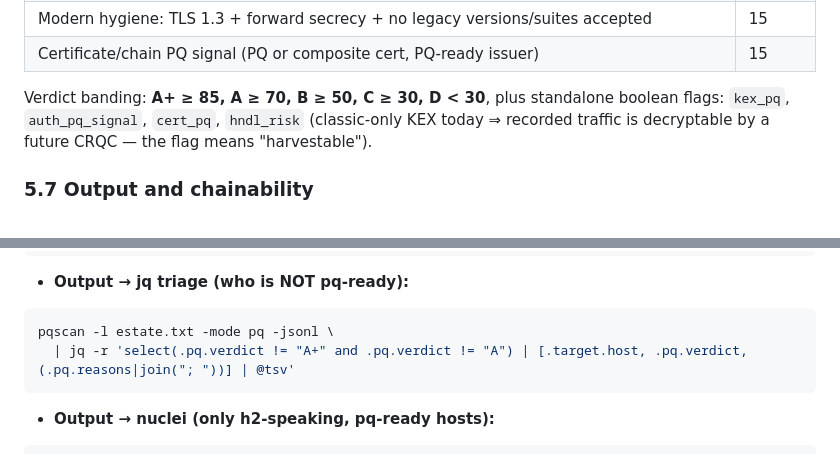
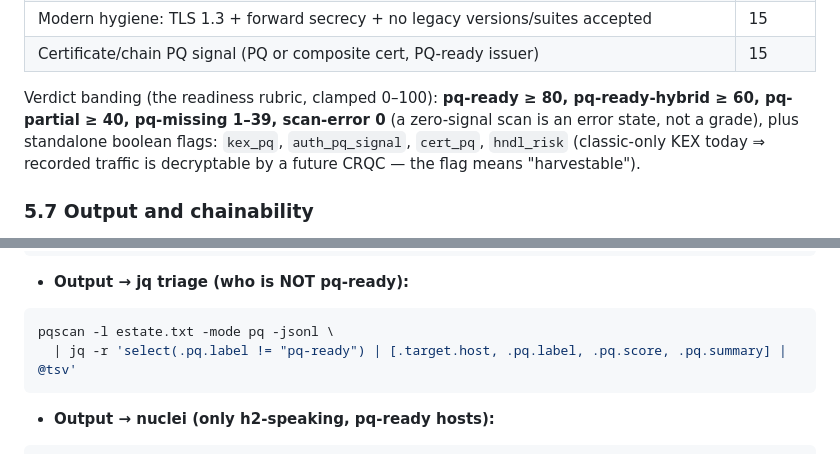
Before and after one commit to shsingh/pqscan, a Markdown page: docs/spec.md, 2 parts joined by grey strips. Rendered like a GitHub page.

Commit message:
docs: — the rc2 sweep follow-up: the spec's dead verdict shapes cured (the #140 cure list) (#141)
PR #140's documented spec cures, applied exactly:

- §5.6 verdict banding: the 'A+ ≥ 85 / A ≥ 70 / B ≥ 50 / C ≥ 30 / D < 30'
  alphabet bands are not what the records carry — the readiness rubric's
  score/label bands (pq-ready ≥ 80 / pq-ready-hybrid ≥ 60 / pq-partial ≥ 40 /
  pq-missing 1–39 / scan-error 0), matching every record on the wire
- §5.7's chainability jq example selected
  .pq.verdict/.pq.reasons — fields the record has never emitted;
  the example reads .pq.label/.pq.score/.pq.summary
- the mermaid deep node: '24-120 probes' → the live shape
  (≤24 standard, full = the complete matrix; the sweep's live census 80)

The AGENTS.md cures of the same #140 list are staged and awaiting the
operator's consent (protected agent-instruction file — the sweep
documented all four exact cures; they apply on approval). The §8
planned surface rows (selftest/-cidr/-p/-quic/-http) stay — that is
the documented-ahead convention, not drift.

Gates: check_usage_drift.sh + check_schema_sync.sh clean; no code
surface touched.

````diff
--- a/docs/spec.md
+++ b/docs/spec.md
@@ -171,7 +171,7 @@ Classification tables live in generated code (Section 5.9), snapshot-sourced fro
 | Modern hygiene: TLS 1.3 + forward secrecy + no legacy versions/suites accepted | 15 |
 | Certificate/chain PQ signal (PQ or composite cert, PQ-ready issuer) | 15 |
 
-Verdict banding: **A+ ≥ 85, A ≥ 70, B ≥ 50, C ≥ 30, D < 30**, plus standalone boolean flags: `kex_pq`, `auth_pq_signal`, `cert_pq`, `hndl_risk` (classic-only KEX today ⇒ recorded traffic is decryptable by a future CRQC — the flag means "harvestable").
+Verdict banding (the readiness rubric, clamped 0–100): **pq-ready ≥ 80, pq-ready-hybrid ≥ 60, pq-partial ≥ 40, pq-missing 1–39, scan-error 0** (a zero-signal scan is an error state, not a grade), plus standalone boolean flags: `kex_pq`, `auth_pq_signal`, `cert_pq`, `hndl_risk` (classic-only KEX today ⇒ recorded traffic is decryptable by a future CRQC — the flag means "harvestable").
 
 ### 5.7 Output and chainability
 
@@ -279,7 +279,7 @@ masscan -p 443 -iL cidrs.txt --rate=100000 --open-only -oX - \
 
 ```bash
 pqscan -l estate.txt -mode pq -jsonl \
-  | jq -r 'select(.pq.verdict != "A+" and .pq.verdict != "A") | [.target.host, .pq.verdict, (.pq.reasons|join("; "))] | @tsv'
+  | jq -r 'select(.pq.label != "pq-ready") | [.target.host, .pq.label, .pq.score, .pq.summary] | @tsv'
 ```
 
 - **Output → nuclei (only h2-speaking, pq-ready hosts):**
````
Also changed, not shown: other parts of docs/spec.md (+1 -1 lines).
